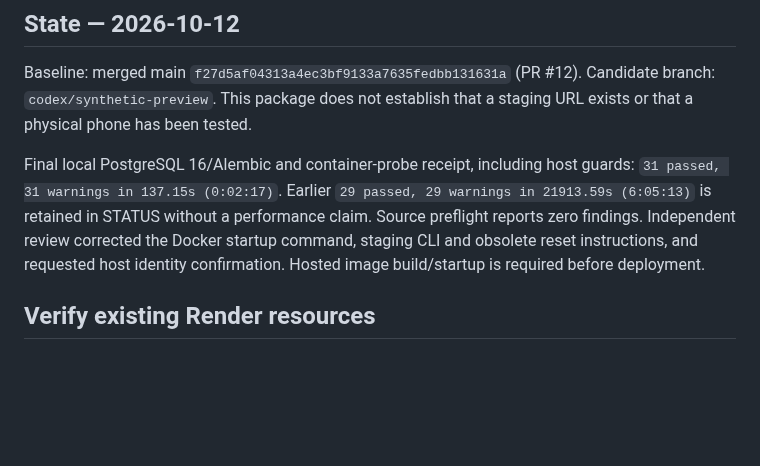
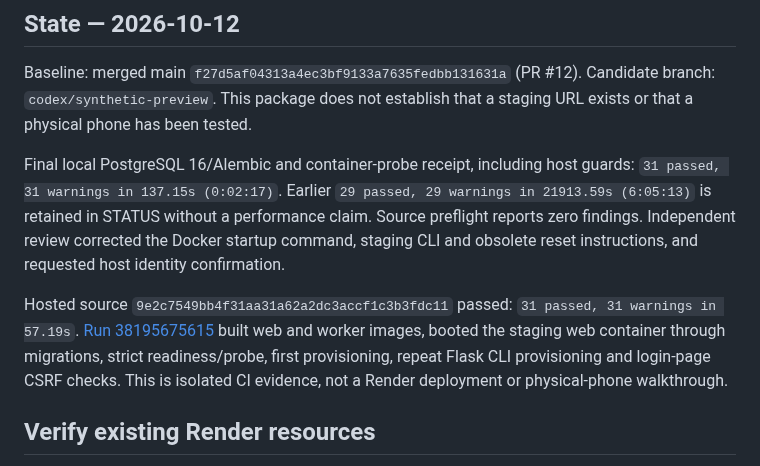
Before and after one commit to vouge2017/ethiopian_payroll_engine, a Markdown page: docs/SYNTHETIC_PREVIEW.md, the part around the change. Drawn GitHub-style; blank space fills up the shorter version.

```diff
--- a/docs/SYNTHETIC_PREVIEW.md
+++ b/docs/SYNTHETIC_PREVIEW.md
@@ -12,7 +12,15 @@ Earlier `29 passed, 29 warnings in 21913.59s (6:05:13)` is retained in STATUS
 without a performance claim. Source
 preflight reports zero findings. Independent review corrected the Docker startup
 command, staging CLI and obsolete reset instructions, and requested host identity
-confirmation. Hosted image build/startup is required before deployment.
+confirmation.
+
+Hosted source `9e2c7549bb4f31aa31a62a2dc3accf1c3b3fdc11` passed:
+`31 passed, 31 warnings in 57.19s`.
+[Run 38195675615](https://github.com/vouge2017/ethiopian_payroll_engine/actions/runs/38195675615)
+built web and worker images, booted the staging web container through migrations,
+strict readiness/probe, first provisioning, repeat Flask CLI provisioning and
+login-page CSRF checks. This is isolated CI evidence, not a Render deployment or
+physical-phone walkthrough.
 
 ## Verify existing Render resources
 
```
Also changed, not shown: STATUS.md (+1 -0 lines), docs/WORK_ORDERS.md (+2 -0 lines).
